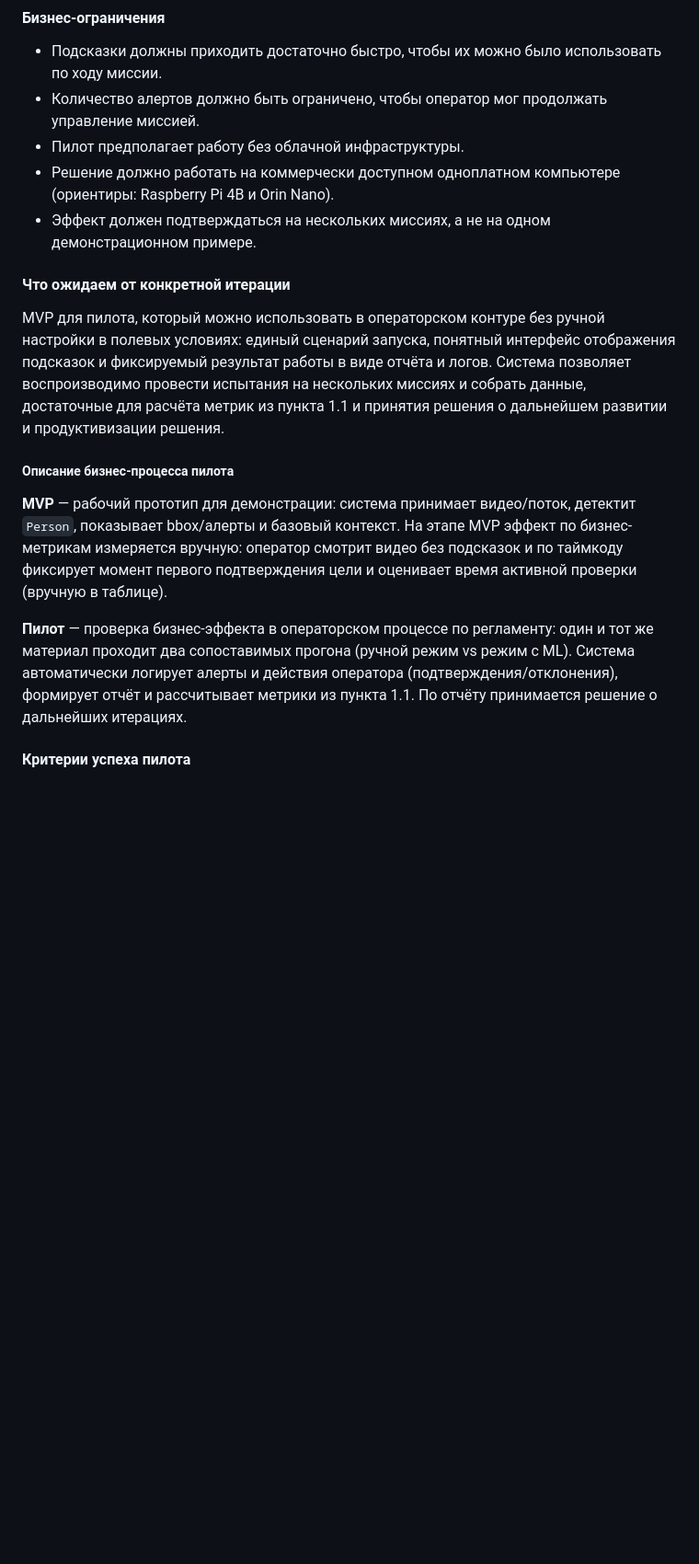
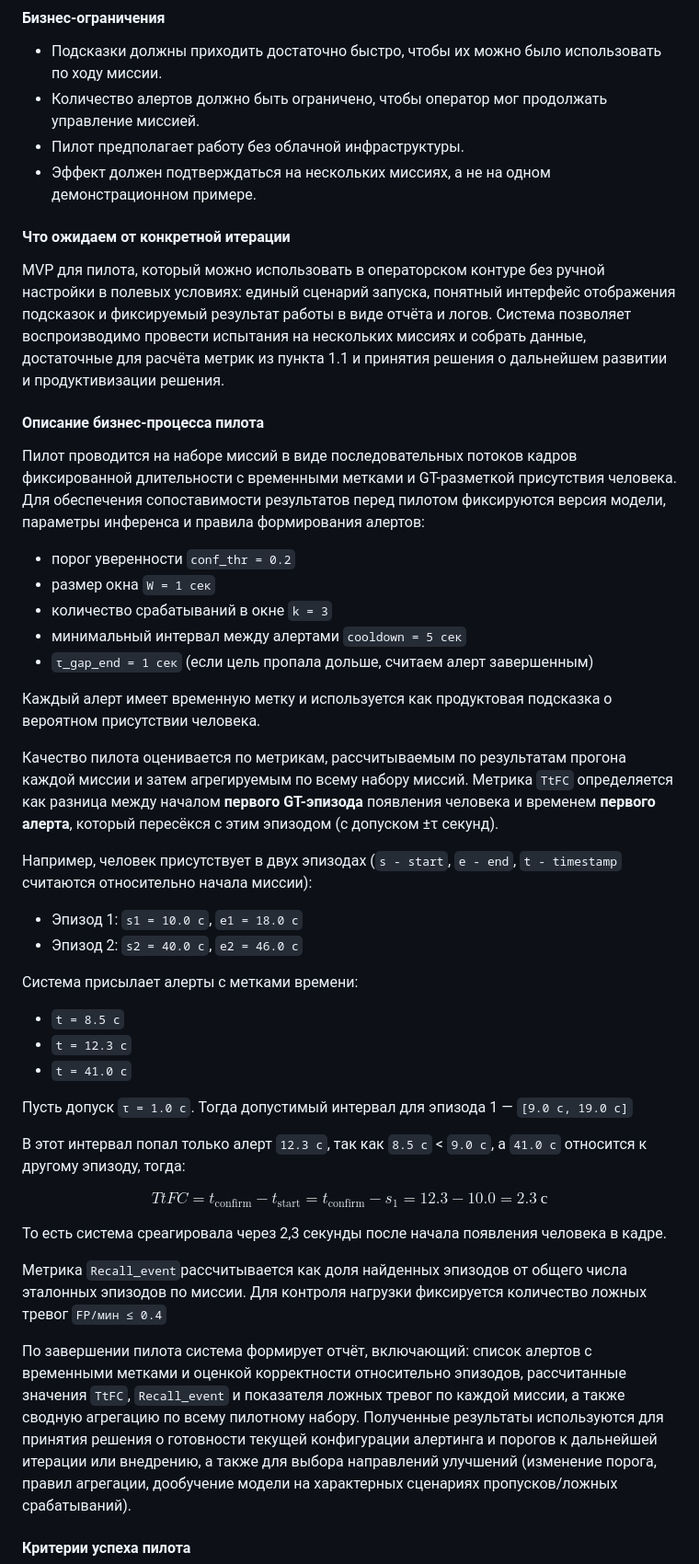
Before and after one commit to ykvnkm/Rescue-AI, a Markdown page: ml_system_design_doc.md, the part around one of its changes. Shown at 92% size. Rendered like a GitHub page; blank space fills up the shorter version.

```diff
--- a/ml_system_design_doc.md
+++ b/ml_system_design_doc.md
@@ -133,15 +127,46 @@ $$
 - Подсказки должны приходить достаточно быстро, чтобы их можно было использовать по ходу миссии.
 - Количество алертов должно быть ограничено, чтобы оператор мог продолжать управление миссией.
 - Пилот предполагает работу без облачной инфраструктуры.
-- Решение должно работать на коммерчески доступном одноплатном компьютере (ориентиры: Raspberry Pi 4B и Orin Nano).
 - Эффект должен подтверждаться на нескольких миссиях, а не на одном демонстрационном примере.
 
 #### Что ожидаем от конкретной итерации
 MVP для пилота, который можно использовать в операторском контуре без ручной настройки в полевых условиях: единый сценарий запуска, понятный интерфейс отображения подсказок и фиксируемый результат работы в виде отчёта и логов. Система позволяет воспроизводимо провести испытания на нескольких миссиях и собрать данные, достаточные для расчёта метрик из пункта 1.1 и принятия решения о дальнейшем развитии и продуктивизации решения.
 
-##### Описание бизнес-процесса пилота
-**MVP** — рабочий прототип для демонстрации: система принимает видео/поток, детектит `Person`, показывает bbox/алерты и базовый контекст. На этапе MVP эффект по бизнес-метрикам измеряется вручную: оператор смотрит видео без подсказок и по таймкоду фиксирует момент первого подтверждения цели и оценивает время активной проверки (вручную в таблице).
+#### Описание бизнес-процесса пилота
+Пилот проводится на наборе миссий в виде последовательных потоков кадров фиксированной длительности с временными метками и  GT-разметкой присутствия человека. Для обеспечения сопоставимости результатов перед пилотом фиксируются версия модели, параметры инференса и правила формирования алертов:
 
-**Пилот** — проверка бизнес-эффекта в операторском процессе по регламенту: один и тот же материал проходит два сопоставимых прогона (ручной режим vs режим с ML). Система автоматически логирует алерты и действия оператора (подтверждения/отклонения), формирует отчёт и рассчитывает метрики из пункта 1.1. По отчёту принимается решение о дальнейших итерациях.
+- порог уверенности `conf_thr = 0.2`
+- размер окна `W = 1 сек`
+- количество срабатываний в окне `k = 3`
+- минимальный интервал между алертами `cooldown = 5 сек`
+- `τ_gap_end = 1 сек` (если цель пропала дольше, считаем алерт завершенным)
+
+ Каждый алерт имеет временную метку и используется как продуктовая подсказка о вероятном присутствии человека.
+
+Качество пилота оценивается по метрикам, рассчитываемым по результатам прогона каждой миссии и затем агрегируемым по всему набору миссий. Метрика `TtFC` определяется как разница между началом **первого GT-эпизода** появления человека и временем **первого алерта**, который пересёкся с этим эпизодом (с допуском ±τ секунд).
+
+Например, человек присутствует в двух эпизодах (`s - start`, `e - end`, `t - timestamp` считаются относительно начала миссии):
+
+- Эпизод 1: `s1 = 10.0 c`, `e1 = 18.0 c`
+- Эпизод 2: `s2 = 40.0 c`, `e2 = 46.0 c`
+
+Система присылает алерты с метками времени:
+- `t = 8.5 c`
+- `t = 12.3 c`
+- `t = 41.0 c`
+
+Пусть допуск `τ = 1.0 c`. Тогда допустимый интервал для эпизода 1 — `[9.0 c, 19.0 c]`
+
+В этот интервал попал только алерт `12.3 c`, так как  `8.5 c` <  `9.0 c`, а `41.0 c` относится к другому эпизоду, тогда:
+
+$$
+TtFC = t_{\text{confirm}} - t_{\text{start}} = t_{\text{confirm}} - s_{1} = 12.3 - 10.0 = 2.3 \ с
+$$
+
+То есть система среагировала через 2,3 секунды после начала появления человека в кадре.
+
+Метрика `Recall_event`рассчитывается как доля найденных эпизодов от общего числа эталонных эпизодов по миссии. Для контроля нагрузки фиксируется количество ложных тревог `FP/мин ≤ 0.4`
+
+По завершении пилота система формирует отчёт, включающий: список алертов с временными метками и оценкой корректности относительно эпизодов, рассчитанные значения `TtFC`, `Recall_event` и показателя ложных тревог по каждой миссии, а также сводную агрегацию по всему пилотному набору. Полученные результаты используются для принятия решения о готовности текущей конфигурации алертинга и порогов к дальнейшей итерации или внедрению, а также для выбора направлений улучшений (изменение порога, правил агрегации, дообучение модели на характерных сценариях пропусков/ложных срабатываний).
 
 #### Критерии успеха пилота
```
Also changed, not shown: other parts of ml_system_design_doc.md (+78 -71 lines).
